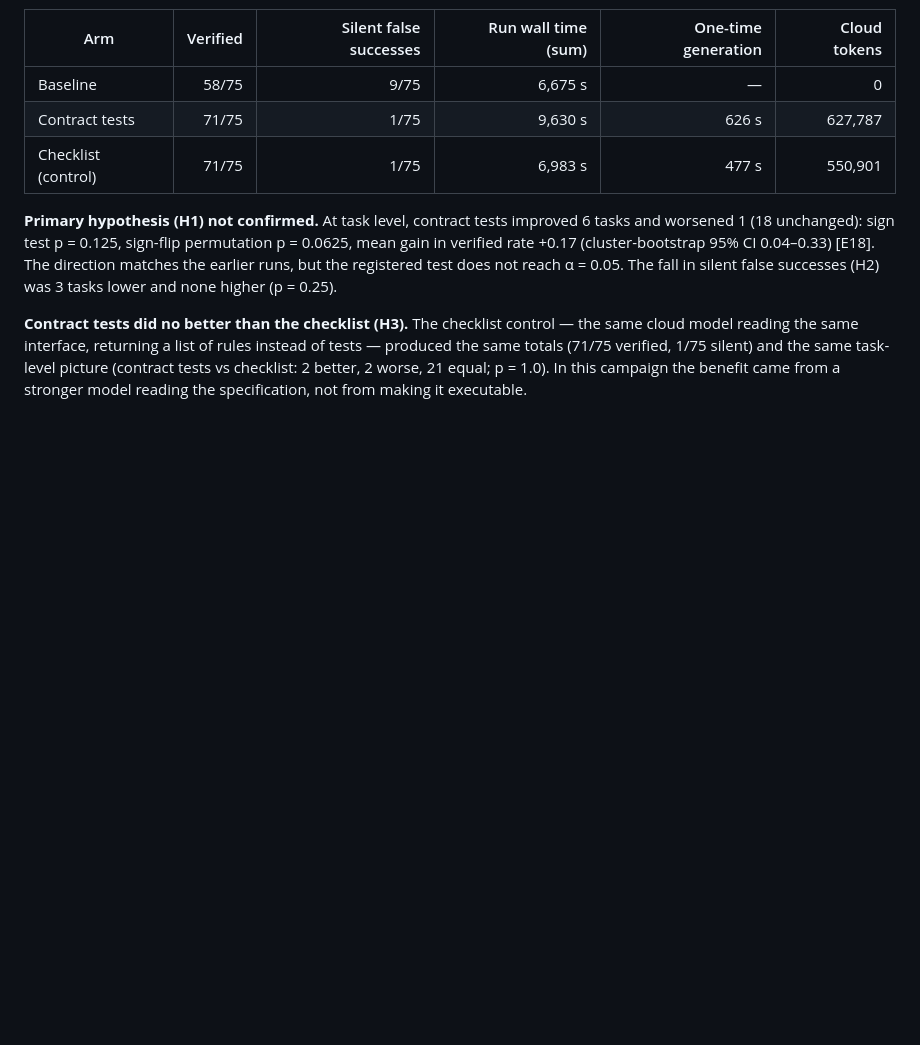
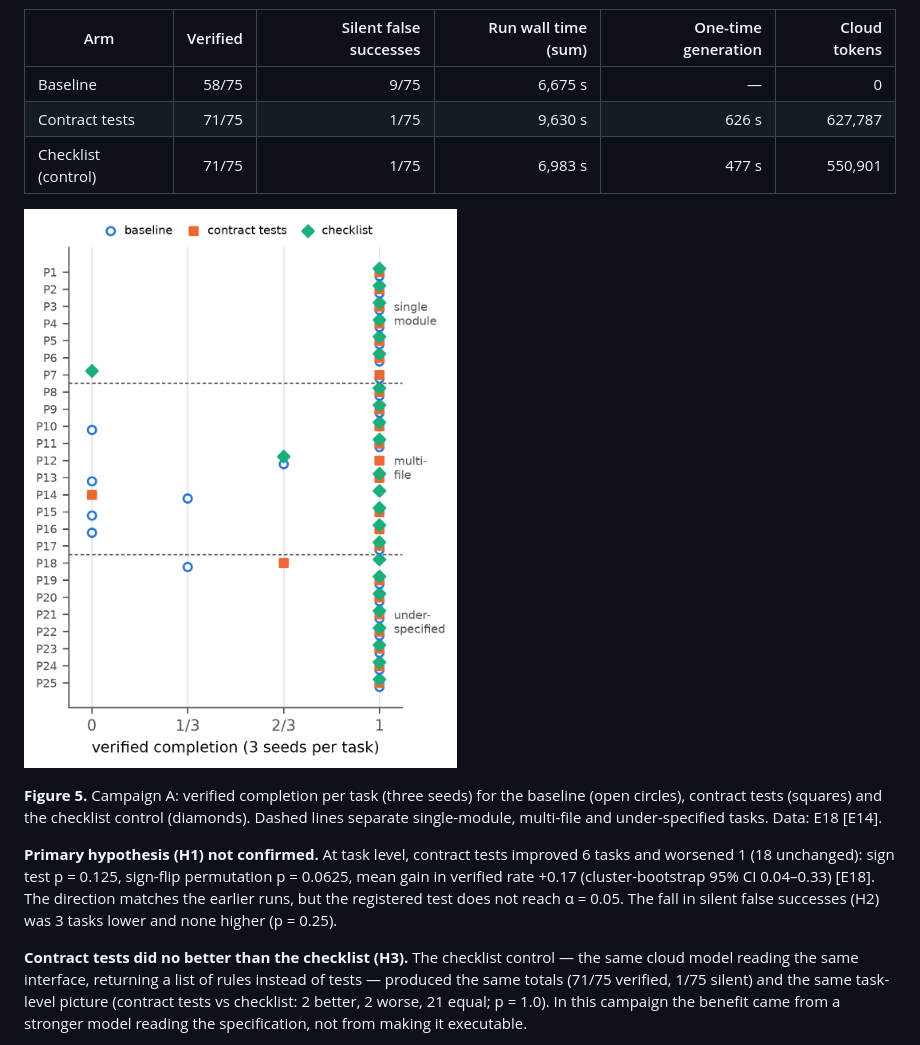
Before and after one commit to cyberdid/antigravity-codex-orchestrator, a Markdown page: docs/paper/manuscript.md, the part around the change. Drawn GitHub-style; pictures changed too: docs/paper/figures/fig5_campaign_a.png (added); blank space fills up the shorter version.

Commit message:
docs(paper): Figure 5 — Campaign A per task, three arms
Co-Authored-By: Claude Opus 5.5 <noreply@anthropic.com>

```diff
--- a/docs/paper/manuscript.md
+++ b/docs/paper/manuscript.md
@@ -154,6 +154,10 @@ All 225 primary runs were completed (3 arms × 25 tasks × 3 seeds) [E18]. The c
 | Contract tests | 71/75 | 1/75 | 9,630 s | 626 s | 627,787 |
 | Checklist (control) | 71/75 | 1/75 | 6,983 s | 477 s | 550,901 |
 
+![Figure 5](figures/fig5_campaign_a.png)
+
+**Figure 5.** Campaign A: verified completion per task (three seeds) for the baseline (open circles), contract tests (squares) and the checklist control (diamonds). Dashed lines separate single-module, multi-file and under-specified tasks. Data: E18 [E14].
+
 **Primary hypothesis (H1) not confirmed.** At task level, contract tests improved 6 tasks and worsened 1 (18 unchanged): sign test p = 0.125, sign-flip permutation p = 0.0625, mean gain in verified rate +0.17 (cluster-bootstrap 95% CI 0.04–0.33) [E18]. The direction matches the earlier runs, but the registered test does not reach α = 0.05. The fall in silent false successes (H2) was 3 tasks lower and none higher (p = 0.25).
 
 **Contract tests did no better than the checklist (H3).** The checklist control — the same cloud model reading the same interface, returning a list of rules instead of tests — produced the same totals (71/75 verified, 1/75 silent) and the same task-level picture (contract tests vs checklist: 2 better, 2 worse, 21 equal; p = 1.0). In this campaign the benefit came from a stronger model reading the specification, not from making it executable.
```
Also changed, not shown: 7 other files.
